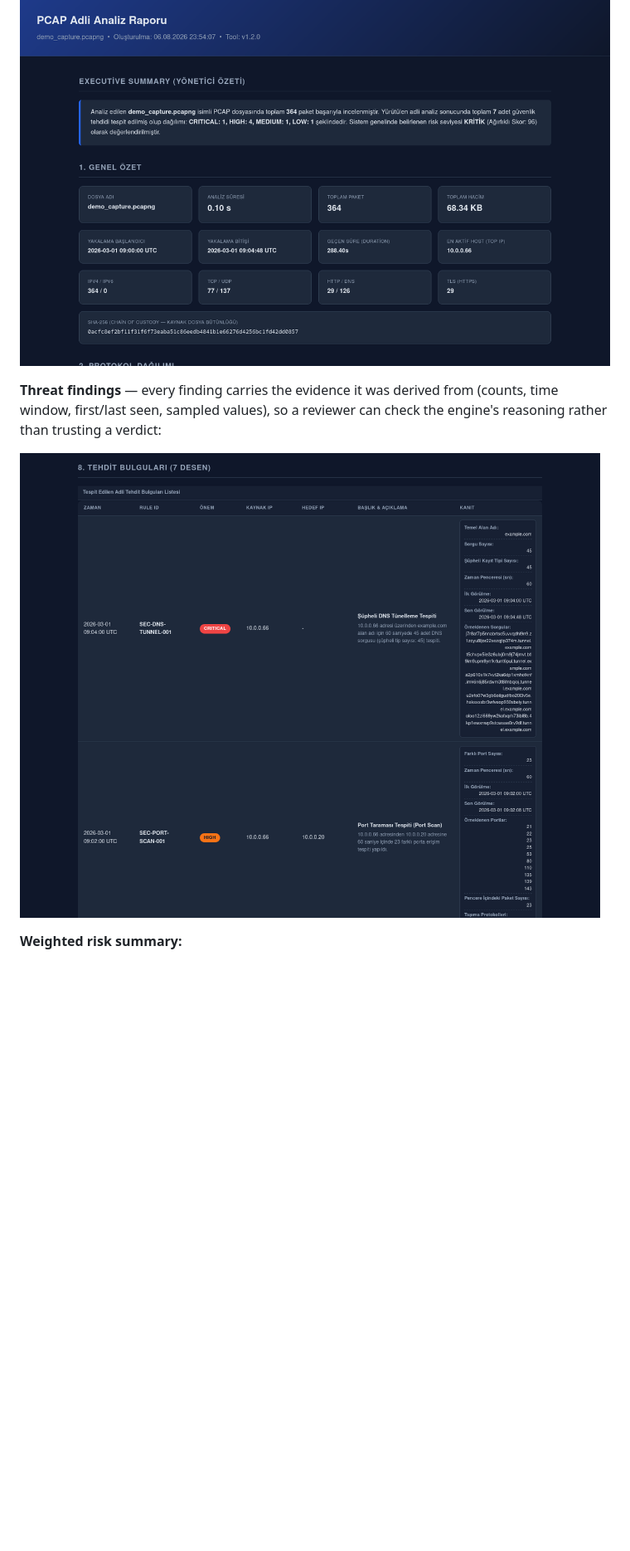
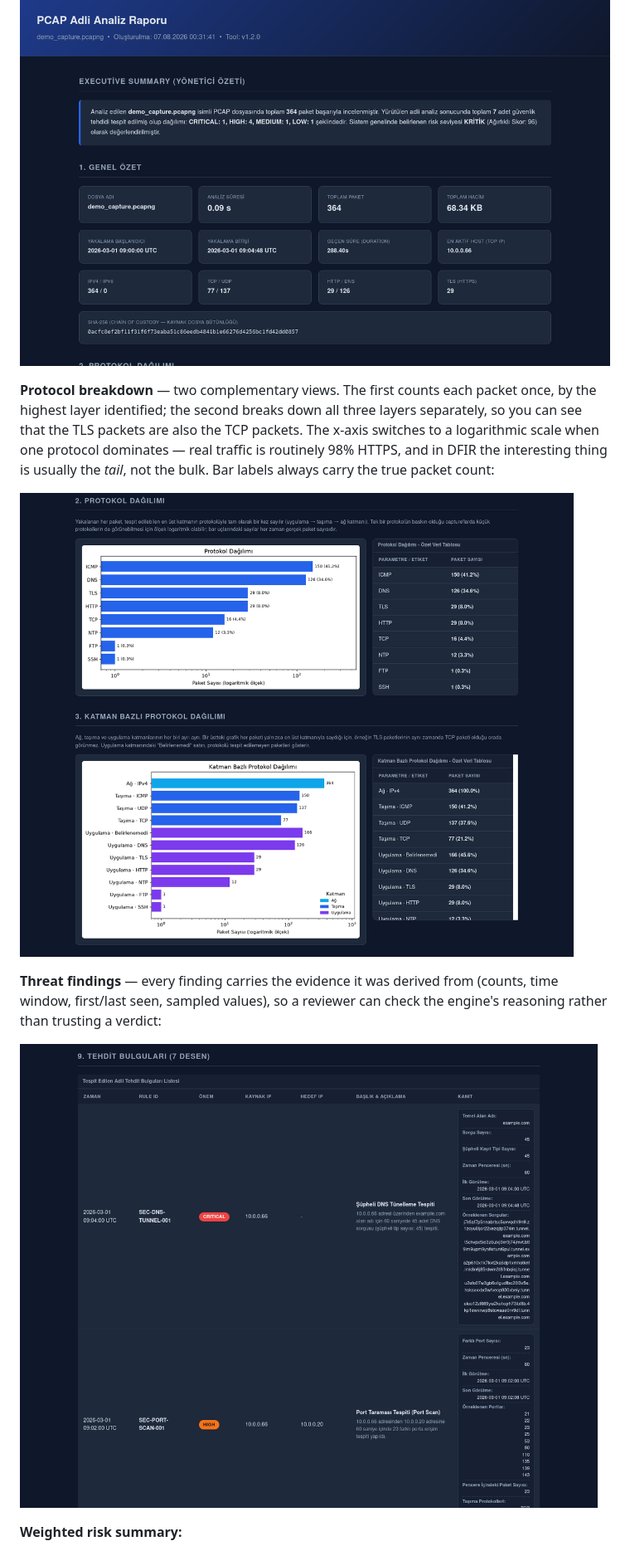
Before and after one commit to salihogz/automated-pcap-forensic, a Markdown page: README.md, the part around one of its changes. Shown at 83% size. GitHub-like rendering; pictures changed too: docs/report-findings.png, docs/report-overview.png, docs/report-protocols.png (added); blank space fills up the shorter version.

```diff
--- a/README.md
+++ b/README.md
@@ -21,6 +21,10 @@ python main.py -f samples/malicious/demo_capture.pcapng
 **Executive summary and traffic overview** — including the SHA-256 of the source file for chain of custody:
 
 ![Report overview](docs/report-overview.png)
+
+**Protocol breakdown** — two complementary views. The first counts each packet once, by the highest layer identified; the second breaks down all three layers separately, so you can see that the TLS packets are also the TCP packets. The x-axis switches to a logarithmic scale when one protocol dominates — real traffic is routinely 98% HTTPS, and in DFIR the interesting thing is usually the *tail*, not the bulk. Bar labels always carry the true packet count:
+
+![Protocol distribution](docs/report-protocols.png)
 
 **Threat findings** — every finding carries the evidence it was derived from (counts, time window, first/last seen, sampled values), so a reviewer can check the engine's reasoning rather than trusting a verdict:
 
```
Also changed, not shown: other parts of README.md (+2 -2 lines), CLAUDE.md (+6 -4 lines), docs/report-risk.png, 3 other files.
